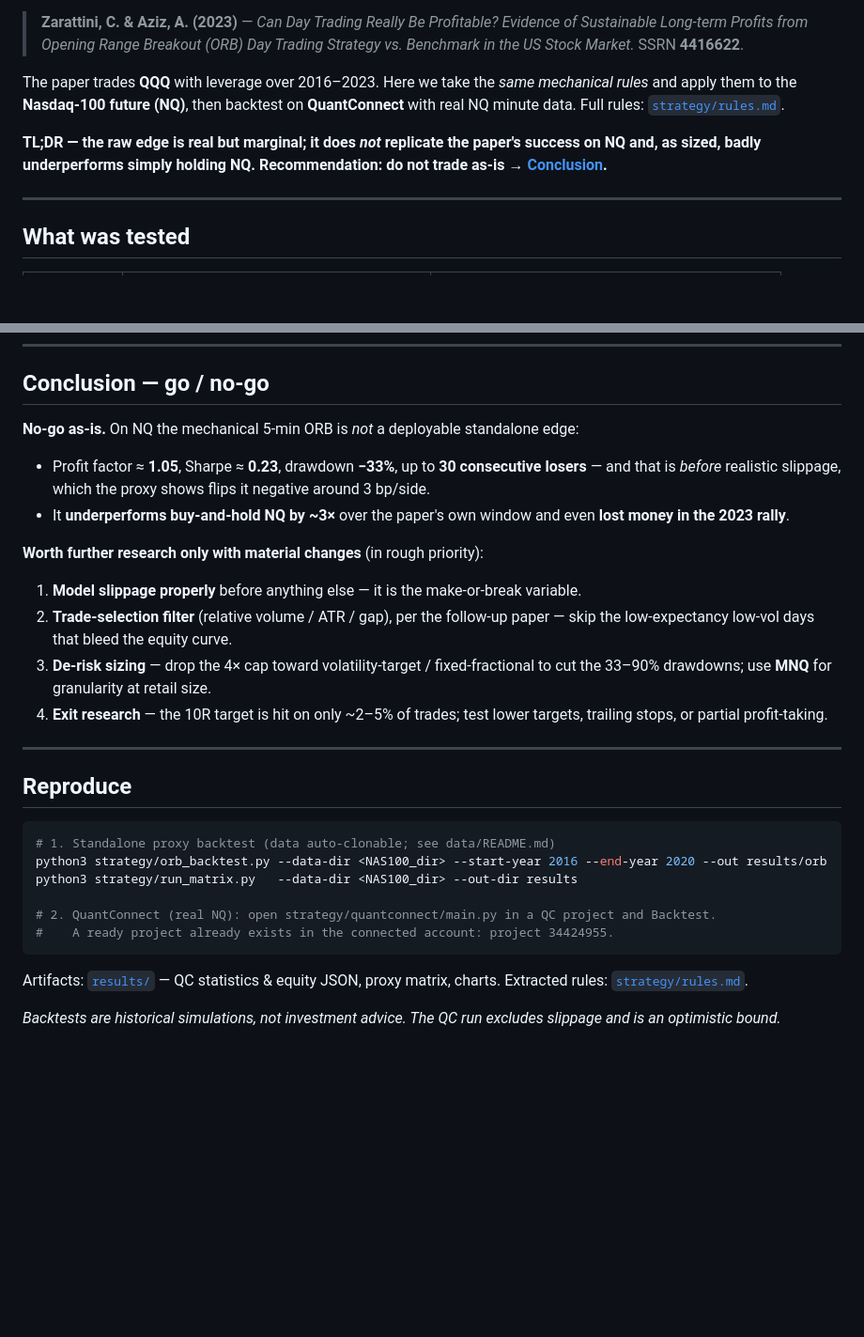
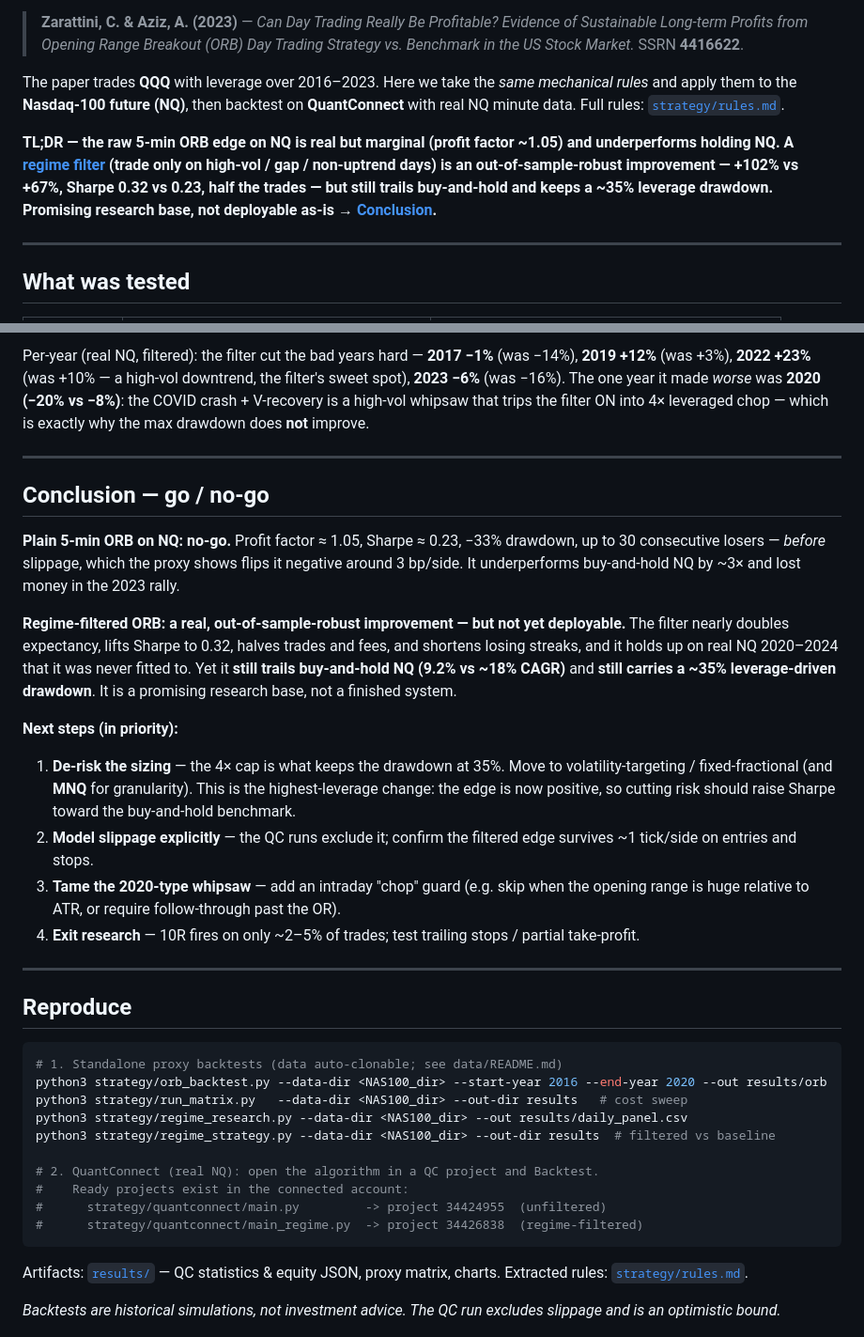
Before and after one commit to strongchicken04/sp500-futures-research, a Markdown page: README.md, 2 parts joined by grey strips. Shown at 94% size. Drawn GitHub-style; blank space fills up the shorter version.

Commit message:
Confirm regime filter on real NQ (QuantConnect, out-of-sample) + finalize README
Regime-filtered ORB on real NQ 2016-2024 (2020-24 out-of-sample vs the filter fit):
  +102.4% vs +66.9%, CAGR 9.2% vs 6.6%, Sharpe 0.32 vs 0.23, vol 20% vs 24%,
  PF 1.10 vs 1.05, half the trades/fees, max losing streak 19 vs 30.
  Drawdown NOT improved (-35%) - leverage-driven, worst in the 2020 COVID whipsaw.
Conclusion: filter is a real, OOS-robust improvement but still trails buy&hold and
keeps a ~35% DD; next step is de-risking the 4x sizing. Adds comparison chart and
per-year/results JSONs.

Co-Authored-By: Claude Opus 4.8 <noreply@anthropic.com>
Claude-Session: https://claude.ai/code/session_01Q2A48o5Sc8uxKGN6q5Mrn5

````diff
--- a/README.md
+++ b/README.md
@@ -11,9 +11,12 @@ The paper trades **QQQ** with leverage over 2016–2023. Here we take the *same
 mechanical rules* and apply them to the **Nasdaq-100 future (NQ)**, then backtest
 on **QuantConnect** with real NQ minute data. Full rules: [`strategy/rules.md`](strategy/rules.md).
 
-**TL;DR — the raw edge is real but marginal; it does *not* replicate the paper's
-success on NQ and, as sized, badly underperforms simply holding NQ. Recommendation:
-do not trade as-is → [Conclusion](#conclusion--go--no-go).**
+**TL;DR — the raw 5-min ORB edge on NQ is real but marginal (profit factor ~1.05)
+and underperforms holding NQ. A [regime filter](#part-2--regime-switching-does-a-filter-fix-it)
+(trade only on high-vol / gap / non-uptrend days) is an out-of-sample-robust
+improvement — +102% vs +67%, Sharpe 0.32 vs 0.23, half the trades — but still
+trails buy-and-hold and keeps a ~35% leverage drawdown. Promising research base,
+not deployable as-is → [Conclusion](#conclusion--go--no-go).**
 
 ---
 
@@ -123,34 +174,53 @@ The paper's headline profits come from things the *plain index ORB does not have
+Per-year (real NQ, filtered): the filter cut the bad years hard — **2017 −1%**
+(was −14%), **2019 +12%** (was +3%), **2022 +23%** (was +10% — a high-vol
+downtrend, the filter's sweet spot), **2023 −6%** (was −16%). The one year it made
+*worse* was **2020 (−20% vs −8%)**: the COVID crash + V-recovery is a high-vol
+whipsaw that trips the filter ON into 4× leveraged chop — which is exactly why the
+max drawdown does **not** improve.
+
+---
+
 ## Conclusion — go / no-go
 
-**No-go as-is.** On NQ the mechanical 5-min ORB is *not* a deployable standalone
-edge:
+**Plain 5-min ORB on NQ: no-go.** Profit factor ≈ 1.05, Sharpe ≈ 0.23, −33%
+drawdown, up to 30 consecutive losers — *before* slippage, which the proxy shows
+flips it negative around 3 bp/side. It underperforms buy-and-hold NQ by ~3× and
+lost money in the 2023 rally.
 
-- Profit factor ≈ **1.05**, Sharpe ≈ **0.23**, drawdown **−33%**, up to **30
-  consecutive losers** — and that is *before* realistic slippage, which the proxy
-  shows flips it negative around 3 bp/side.
-- It **underperforms buy-and-hold NQ by ~3×** over the paper's own window and even
-  **lost money in the 2023 rally**.
+**Regime-filtered ORB: a real, out-of-sample-robust improvement — but not yet
+deployable.** The filter nearly doubles expectancy, lifts Sharpe to 0.32, halves
+trades and fees, and shortens losing streaks, and it holds up on real NQ 2020–2024
+that it was never fitted to. Yet it **still trails buy-and-hold NQ (9.2% vs ~18%
+CAGR)** and **still carries a ~35% leverage-driven drawdown**. It is a promising
+research base, not a finished system.
 
-**Worth further research only with material changes** (in rough priority):
-1. **Model slippage properly** before anything else — it is the make-or-break variable.
-2. **Trade-selection filter** (relative volume / ATR / gap), per the follow-up
-   paper — skip the low-expectancy low-vol days that bleed the equity curve.
-3. **De-risk sizing** — drop the 4× cap toward volatility-target / fixed-fractional
-   to cut the 33–90% drawdowns; use **MNQ** for granularity at retail size.
-4. **Exit research** — the 10R target is hit on only ~2–5% of trades; test lower
-   targets, trailing stops, or partial profit-taking.
+**Next steps (in priority):**
+1. **De-risk the sizing** — the 4× cap is what keeps the drawdown at 35%. Move to
+   volatility-targeting / fixed-fractional (and **MNQ** for granularity). This is
+   the highest-leverage change: the edge is now positive, so cutting risk should
+   raise Sharpe toward the buy-and-hold benchmark.
+2. **Model slippage explicitly** — the QC runs exclude it; confirm the filtered
+   edge survives ~1 tick/side on entries and stops.
+3. **Tame the 2020-type whipsaw** — add an intraday "chop" guard (e.g. skip when the
+   opening range is huge relative to ATR, or require follow-through past the OR).
+4. **Exit research** — 10R fires on only ~2–5% of trades; test trailing stops /
+   partial take-profit.
 
 ---
 
 ## Reproduce
 
 ```bash
-# 1. Standalone proxy backtest (data auto-clonable; see data/README.md)
+# 1. Standalone proxy backtests (data auto-clonable; see data/README.md)
 python3 strategy/orb_backtest.py --data-dir <NAS100_dir> --start-year 2016 --end-year 2020 --out results/orb
-python3 strategy/run_matrix.py   --data-dir <NAS100_dir> --out-dir results
+python3 strategy/run_matrix.py   --data-dir <NAS100_dir> --out-dir results   # cost sweep
+python3 strategy/regime_research.py --data-dir <NAS100_dir> --out results/daily_panel.csv
+python3 strategy/regime_strategy.py --data-dir <NAS100_dir> --out-dir results  # filtered vs baseline
 
-# 2. QuantConnect (real NQ): open strategy/quantconnect/main.py in a QC project and Backtest.
-#    A ready project already exists in the connected account: project 34424955.
+# 2. QuantConnect (real NQ): open the algorithm in a QC project and Backtest.
+#    Ready projects exist in the connected account:
+#      strategy/quantconnect/main.py         -> project 34424955  (unfiltered)
+#      strategy/quantconnect/main_regime.py  -> project 34426838  (regime-filtered)
 ```
 
 Artifacts: [`results/`](results/) — QC statistics & equity JSON, proxy matrix,
````
Also changed, not shown: other parts of README.md (+48 -0 lines), results/qc_regime_vs_baseline_nq.png (added), 2 other files.
